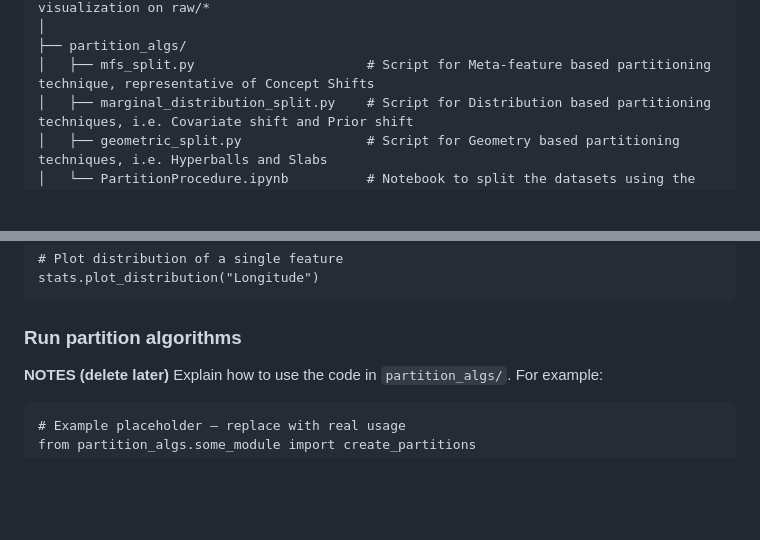
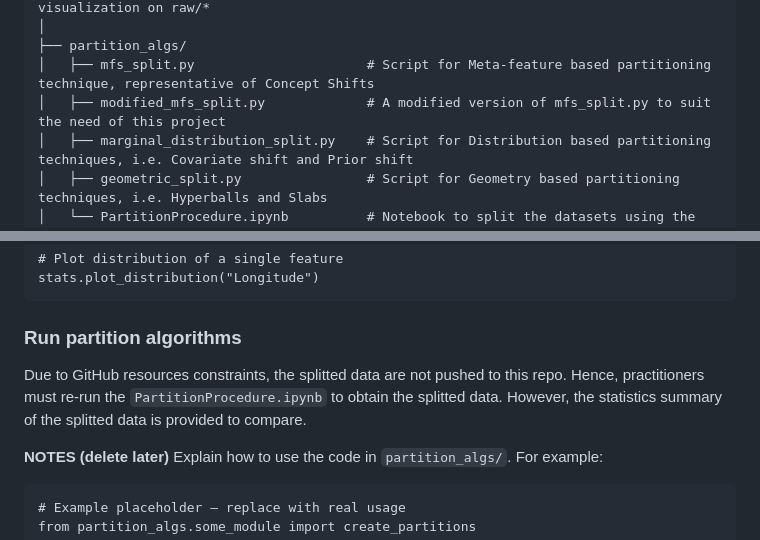
Before and after one commit to Trminh06-work/Out-of-distribution-data-fitting, a Markdown page: README.md, 2 parts joined by grey strips. GitHub-like rendering; blank space fills up the shorter version.

```diff
--- a/README.md
+++ b/README.md
@@ -30,6 +30,7 @@ This repository encompasses code and documents for:
 │
 ├── partition_algs/
 │   ├── mfs_split.py                      # Script for Meta-feature based partitioning technique, representative of Concept Shifts
+│   ├── modified_mfs_split.py             # A modified version of mfs_split.py to suit the need of this project
 │   ├── marginal_distribution_split.py    # Script for Distribution based partitioning techniques, i.e. Covariate shift and Prior shift
 │   ├── geometric_split.py                # Script for Geometry based partitioning techniques, i.e. Hyperballs and Slabs
 │   └── PartitionProcedure.ipynb          # Notebook to split the datasets using the above approaches
@@ -86,6 +87,8 @@ On Windows:
 
 ### Run partition algorithms
 
+Due to GitHub resources constraints, the splitted data are not pushed to this repo. Hence, practitioners must re-run the `PartitionProcedure.ipynb` to obtain the splitted data. However, the statistics summary of the splitted data is provided to compare.
+
 **NOTES (delete later)** Explain how to use the code in `partition_algs/`. For example:
 
     # Example placeholder – replace with real usage
```
